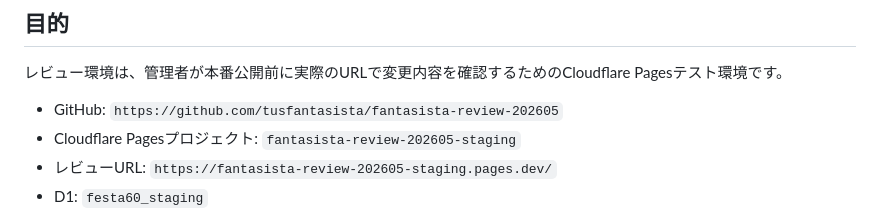
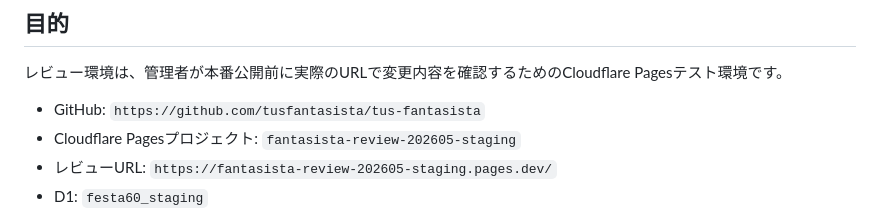
Before and after one commit to tusfantasista/fantasista-review-202605, a Markdown page: STAGING_REVIEW.md, the part around the change. GitHub-like rendering.

```diff
--- a/STAGING_REVIEW.md
+++ b/STAGING_REVIEW.md
@@ -4,7 +4,7 @@
 
 レビュー環境は、管理者が本番公開前に実際のURLで変更内容を確認するためのCloudflare Pagesテスト環境です。
 
-- GitHub: `https://github.com/tusfantasista/fantasista-review-202605`
+- GitHub: `https://github.com/tusfantasista/tus-fantasista`
 - Cloudflare Pagesプロジェクト: `fantasista-review-202605-staging`
 - レビューURL: `https://fantasista-review-202605-staging.pages.dev/`
 - D1: `festa60_staging`
```
Also changed, not shown: RELEASE_WORKFLOW.md (+1 -1 lines).
